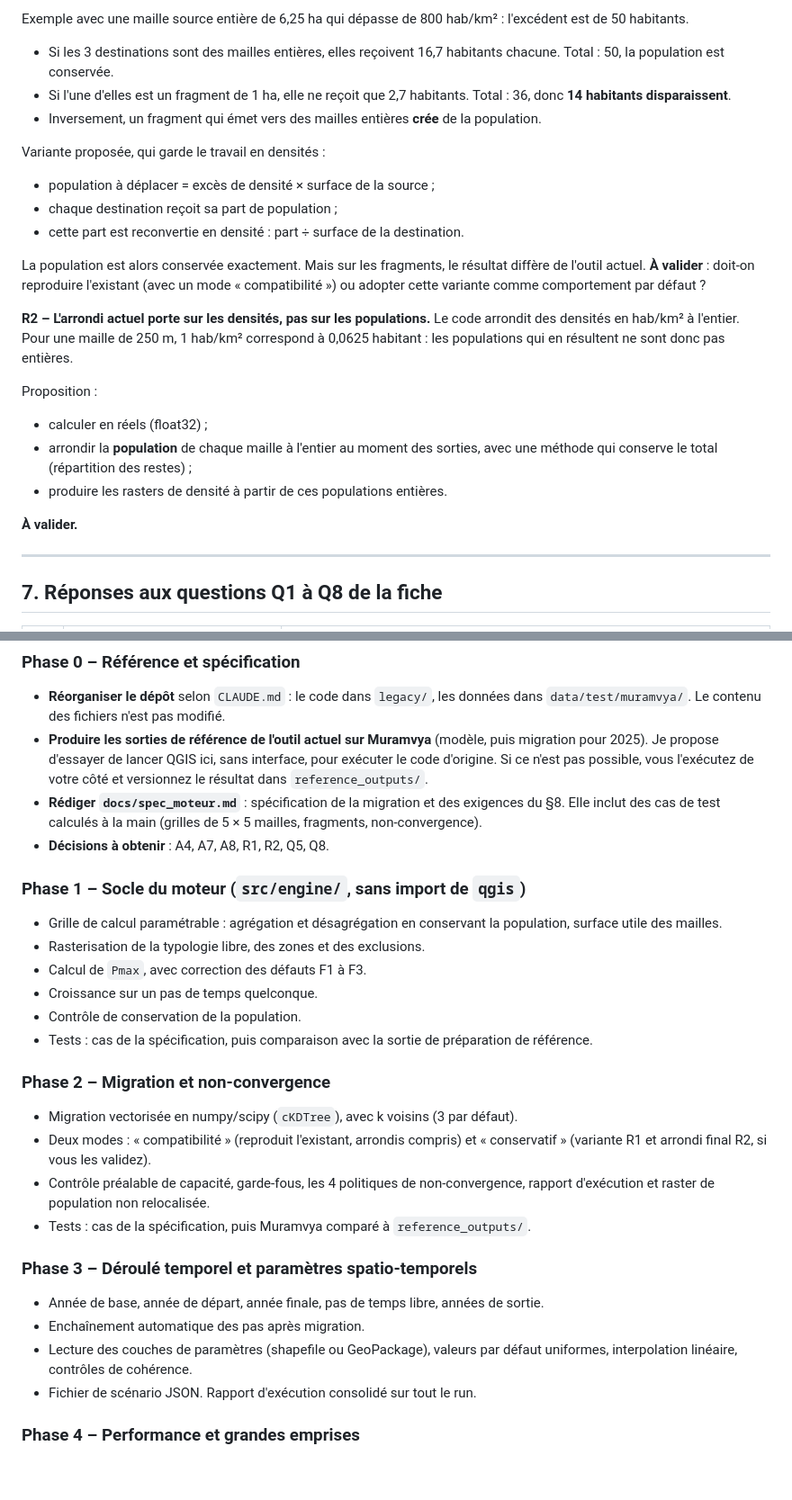
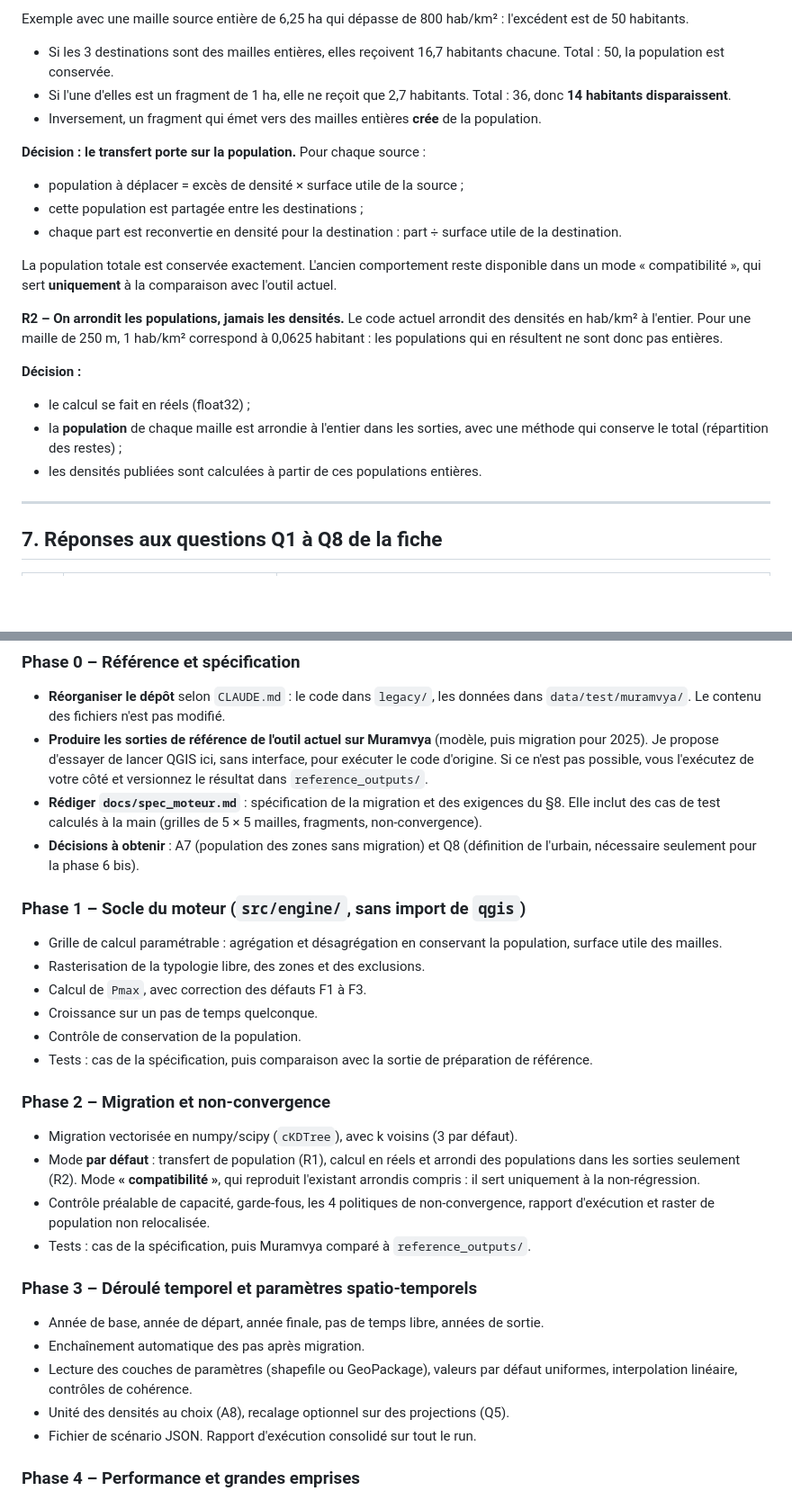
Before and after one commit to GoffinM/poplar-qgis, a Markdown page: docs/etat_des_lieux_code.md, 2 parts joined by grey strips. Shown at 90% size. GitHub-like rendering; blank space fills up the shorter version.

```diff
--- a/docs/etat_des_lieux_code.md
+++ b/docs/etat_des_lieux_code.md
@@ -251,21 +266,19 @@ Exemple avec une maille source entière de 6,25 ha qui dépasse de 800 hab/km²
 - Si l'une d'elles est un fragment de 1 ha, elle ne reçoit que 2,7 habitants. Total : 36, donc **14 habitants disparaissent**.
 - Inversement, un fragment qui émet vers des mailles entières **crée** de la population.
 
-Variante proposée, qui garde le travail en densités :
-- population à déplacer = excès de densité × surface de la source ;
-- chaque destination reçoit sa part de population ;
-- cette part est reconvertie en densité : part ÷ surface de la destination.
+**Décision : le transfert porte sur la population.** Pour chaque source :
+- population à déplacer = excès de densité × surface utile de la source ;
+- cette population est partagée entre les destinations ;
+- chaque part est reconvertie en densité pour la destination : part ÷ surface utile de la destination.
 
-La population est alors conservée exactement. Mais sur les fragments, le résultat diffère de l'outil actuel. **À valider** : doit-on reproduire l'existant (avec un mode « compatibilité ») ou adopter cette variante comme comportement par défaut ?
+La population totale est conservée exactement. L'ancien comportement reste disponible dans un mode « compatibilité », qui sert **uniquement** à la comparaison avec l'outil actuel.
 
-**R2 – L'arrondi actuel porte sur les densités, pas sur les populations.** Le code arrondit des densités en hab/km² à l'entier. Pour une maille de 250 m, 1 hab/km² correspond à 0,0625 habitant : les populations qui en résultent ne sont donc pas entières.
+**R2 – On arrondit les populations, jamais les densités.** Le code actuel arrondit des densités en hab/km² à l'entier. Pour une maille de 250 m, 1 hab/km² correspond à 0,0625 habitant : les populations qui en résultent ne sont donc pas entières.
 
-Proposition :
-- calculer en réels (float32) ;
-- arrondir la **population** de chaque maille à l'entier au moment des sorties, avec une méthode qui conserve le total (répartition des restes) ;
-- produire les rasters de densité à partir de ces populations entières.
-
-**À valider.**
+**Décision :**
+- le calcul se fait en réels (float32) ;
+- la **population** de chaque maille est arrondie à l'entier dans les sorties, avec une méthode qui conserve le total (répartition des restes) ;
+- les densités publiées sont calculées à partir de ces populations entières.
 
 ---
 
@@ -328,7 +344,7 @@ Proposition :
 - **Réorganiser le dépôt** selon `CLAUDE.md` : le code dans `legacy/`, les données dans `data/test/muramvya/`. Le contenu des fichiers n'est pas modifié.
 - **Produire les sorties de référence de l'outil actuel sur Muramvya** (modèle, puis migration pour 2025). Je propose d'essayer de lancer QGIS ici, sans interface, pour exécuter le code d'origine. Si ce n'est pas possible, vous l'exécutez de votre côté et versionnez le résultat dans `reference_outputs/`.
 - **Rédiger `docs/spec_moteur.md`** : spécification de la migration et des exigences du §8. Elle inclut des cas de test calculés à la main (grilles de 5 × 5 mailles, fragments, non-convergence).
-- **Décisions à obtenir** : A4, A7, A8, R1, R2, Q5, Q8.
+- **Décisions à obtenir** : A7 (population des zones sans migration) et Q8 (définition de l'urbain, nécessaire seulement pour la phase 6 bis).
 
 ### Phase 1 – Socle du moteur (`src/engine/`, sans import de `qgis`)
 
@@ -342,7 +358,7 @@ Proposition :
 ### Phase 2 – Migration et non-convergence
 
 - Migration vectorisée en numpy/scipy (`cKDTree`), avec k voisins (3 par défaut).
-- Deux modes : « compatibilité » (reproduit l'existant, arrondis compris) et « conservatif » (variante R1 et arrondi final R2, si vous les validez).
+- Mode **par défaut** : transfert de population (R1), calcul en réels et arrondi des populations dans les sorties seulement (R2). Mode **« compatibilité »**, qui reproduit l'existant arrondis compris : il sert uniquement à la non-régression.
 - Contrôle préalable de capacité, garde-fous, les 4 politiques de non-convergence, rapport d'exécution et raster de population non relocalisée.
 - Tests : cas de la spécification, puis Muramvya comparé à `reference_outputs/`.
 
@@ -351,6 +367,7 @@ Proposition :
 - Année de base, année de départ, année finale, pas de temps libre, années de sortie.
 - Enchaînement automatique des pas après migration.
 - Lecture des couches de paramètres (shapefile ou GeoPackage), valeurs par défaut uniformes, interpolation linéaire, contrôles de cohérence.
+- Unité des densités au choix (A8), recalage optionnel sur des projections (Q5).
 - Fichier de scénario JSON. Rapport d'exécution consolidé sur tout le run.
 
 ### Phase 4 – Performance et grandes emprises
```
Also changed, not shown: other parts of docs/etat_des_lieux_code.md (+26 -8 lines).
